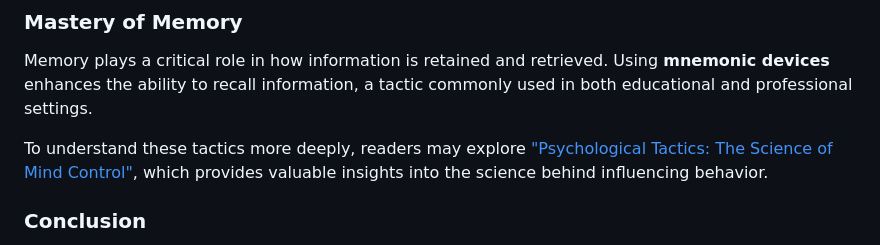
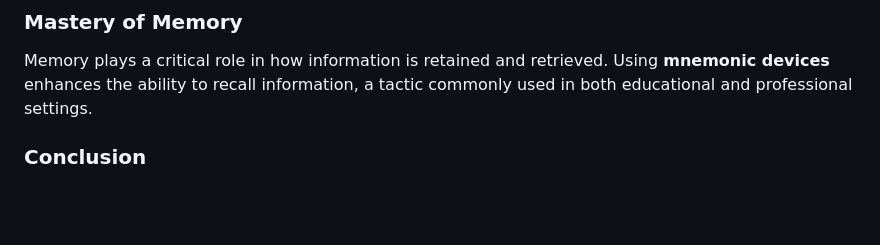
Before and after one commit to bradallenfisher/curious_lists, a Markdown page: content/list/unraveling-the-mind-a-guide-to-psychological-tactics.md, the part around the change. Drawn GitHub-style; blank space fills up the shorter version.

Commit message:
brken link

```diff
--- a/content/list/unraveling-the-mind-a-guide-to-psychological-tactics.md
+++ b/content/list/unraveling-the-mind-a-guide-to-psychological-tactics.md
@@ -125,8 +125,6 @@ Heuristics are mental shortcuts that people use to make decisions quickly. The *
 
 Memory plays a critical role in how information is retained and retrieved. Using **mnemonic devices** enhances the ability to recall information, a tactic commonly used in both educational and professional settings.
 
-To understand these tactics more deeply, readers may explore ["Psychological Tactics: The Science of Mind Control"](link), which provides valuable insights into the science behind influencing behavior.
-
 ### Conclusion
 
 The exploration of psychological tactics unveils the complex interplay between the mind and the subtle influences that guide it. From the nuanced art of persuasion to the silent power of non-verbal cues, understanding these strategies can lead to profound insights into human behavior and the mechanisms of mind control. As we continue to unravel the mysteries of the mind, the mastery of these tactics becomes both a fascinating journey and a powerful tool.
```
